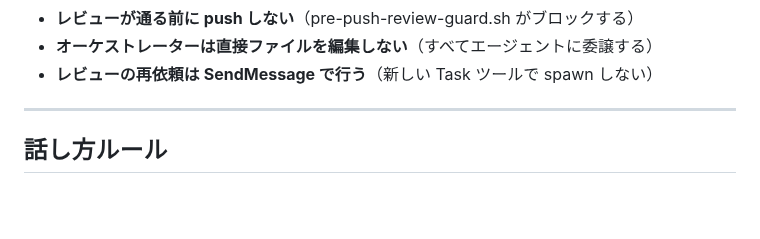
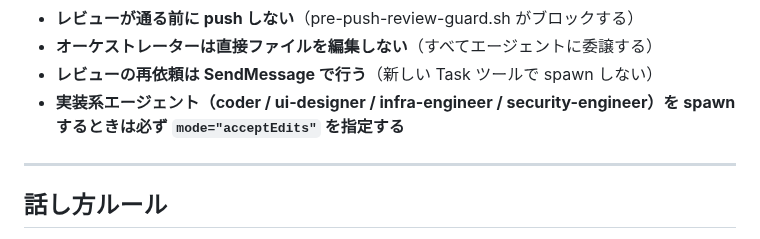
Before and after one commit to kirinnokubinagai/tech_clip, a Markdown page: CLAUDE.md, the part around the change. Rendered like a GitHub page; blank space fills up the shorter version.

Commit message:
fix: 実装系エージェント spawn 時に mode="acceptEdits" を必須化 #800
Co-Authored-By: Claude <noreply@anthropic.com>

```diff
--- a/CLAUDE.md
+++ b/CLAUDE.md
@@ -272,6 +272,7 @@ oh-my-claudecode やその他のプラグイン由来のエージェントは使
 - **レビューが通る前に push しない**（pre-push-review-guard.sh がブロックする）
 - **オーケストレーターは直接ファイルを編集しない**（すべてエージェントに委譲する）
 - **レビューの再依頼は SendMessage で行う**（新しい Task ツールで spawn しない）
+- **実装系エージェント（coder / ui-designer / infra-engineer / security-engineer）を spawn するときは必ず `mode="acceptEdits"` を指定する**
 
 ---
 
```
